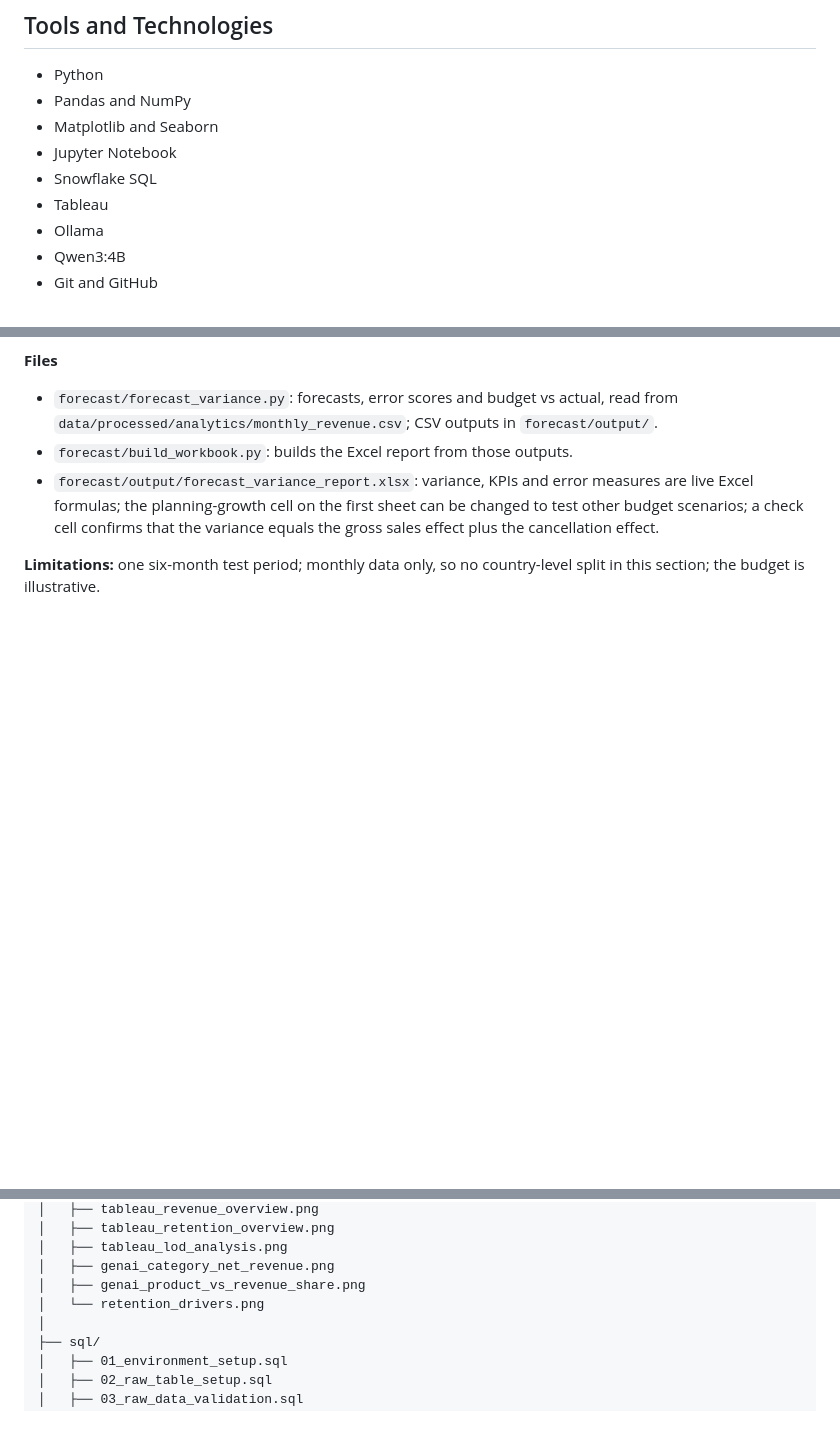
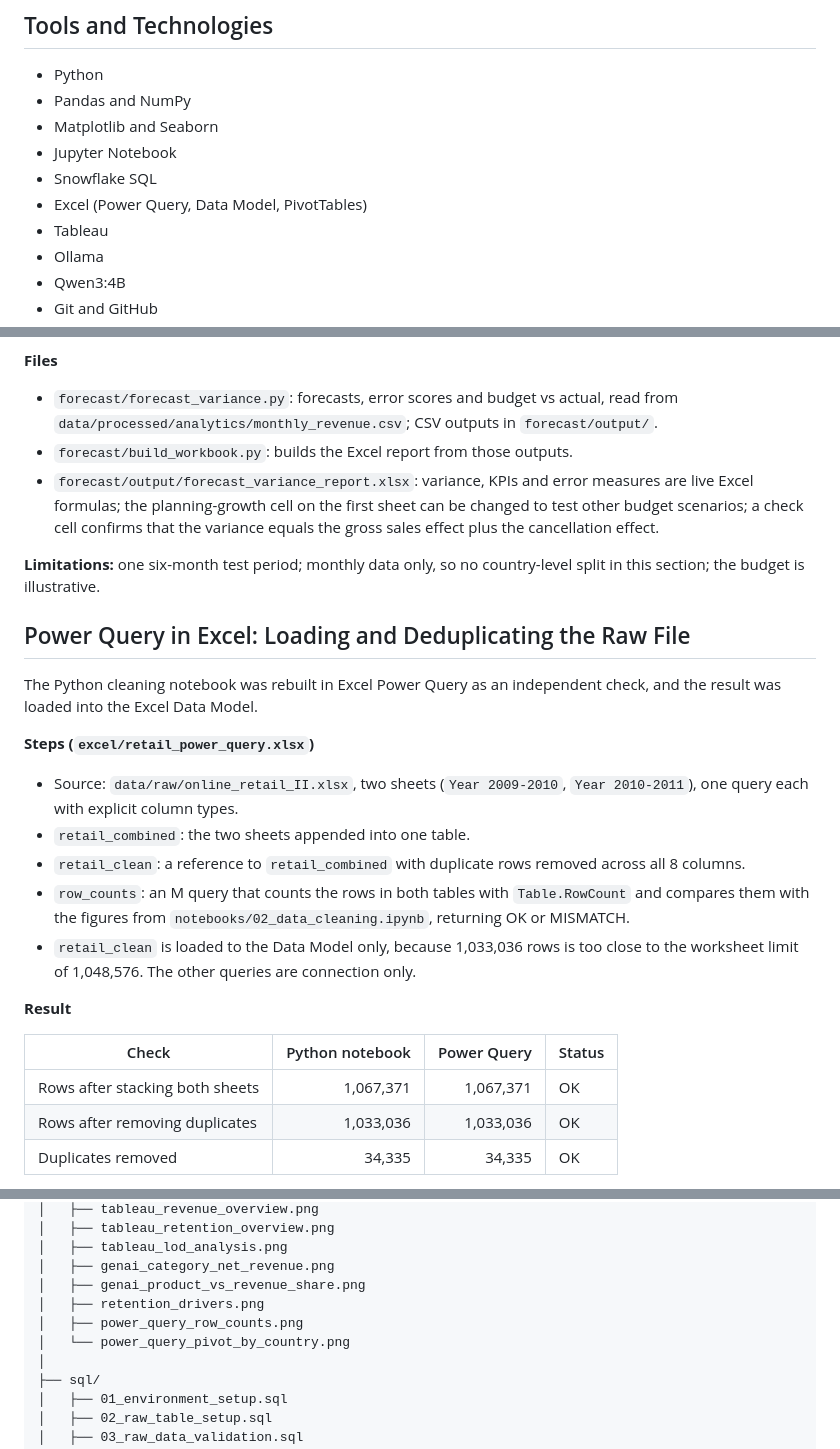
Before and after one commit to beingbrute/Customer-Revenue-Retention-Analytics, a Markdown page: README.md, 3 parts joined by grey strips. Drawn GitHub-style; blank space fills up the shorter version.

```diff
--- a/README.md
+++ b/README.md
@@ -69,6 +69,7 @@ flowchart TD
 * Matplotlib and Seaborn
 * Jupyter Notebook
 * Snowflake SQL
+* Excel (Power Query, Data Model, PivotTables)
 * Tableau
 * Ollama
 * Qwen3:4B
@@ -219,3 +220,22 @@ The budget is a hypothetical planning scenario, not a real company budget: 2010
 
 **Limitations:** one six-month test period; monthly data only, so no country-level split in this section; the budget is illustrative.
 
+## Power Query in Excel: Loading and Deduplicating the Raw File
+
+The Python cleaning notebook was rebuilt in Excel Power Query as an independent check, and the result was loaded into the Excel Data Model.
+
+**Steps (`excel/retail_power_query.xlsx`)**
+- Source: `data/raw/online_retail_II.xlsx`, two sheets (`Year 2009-2010`, `Year 2010-2011`), one query each with explicit column types.
+- `retail_combined`: the two sheets appended into one table.
+- `retail_clean`: a reference to `retail_combined` with duplicate rows removed across all 8 columns.
+- `row_counts`: an M query that counts the rows in both tables with `Table.RowCount` and compares them with the figures from `notebooks/02_data_cleaning.ipynb`, returning OK or MISMATCH.
+- `retail_clean` is loaded to the Data Model only, because 1,033,036 rows is too close to the worksheet limit of 1,048,576. The other queries are connection only.
+
+**Result**
+
+| Check | Python notebook | Power Query | Status |
+|---|---:|---:|---|
+| Rows after stacking both sheets | 1,067,371 | 1,067,371 | OK |
+| Rows after removing duplicates | 1,033,036 | 1,033,036 | OK |
+| Duplicates removed | 34,335 | 34,335 | OK |
+
@@ -341,7 +379,9 @@ Customer-Revenue-Retention-Analytics/
 │   ├── tableau_lod_analysis.png
 │   ├── genai_category_net_revenue.png
 │   ├── genai_product_vs_revenue_share.png
-│   └── retention_drivers.png
+│   ├── retention_drivers.png
+│   ├── power_query_row_counts.png
+│   └── power_query_pivot_by_country.png
 │
 ├── sql/
 │   ├── 01_environment_setup.sql
```
Also changed, not shown: other parts of README.md (+18 -0 lines), screenshots/power_query_pivot_by_country.png (added), screenshots/power_query_row_counts.png (added), 2 other files.
